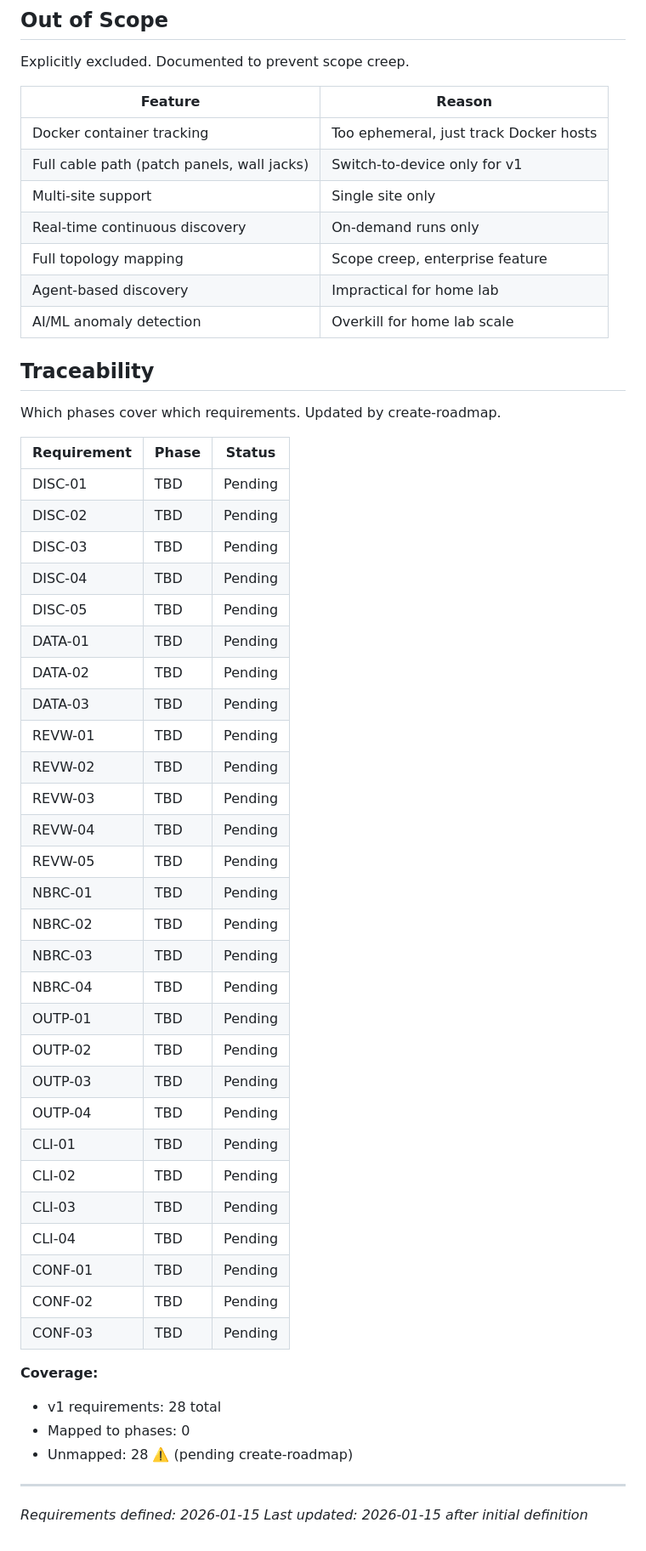
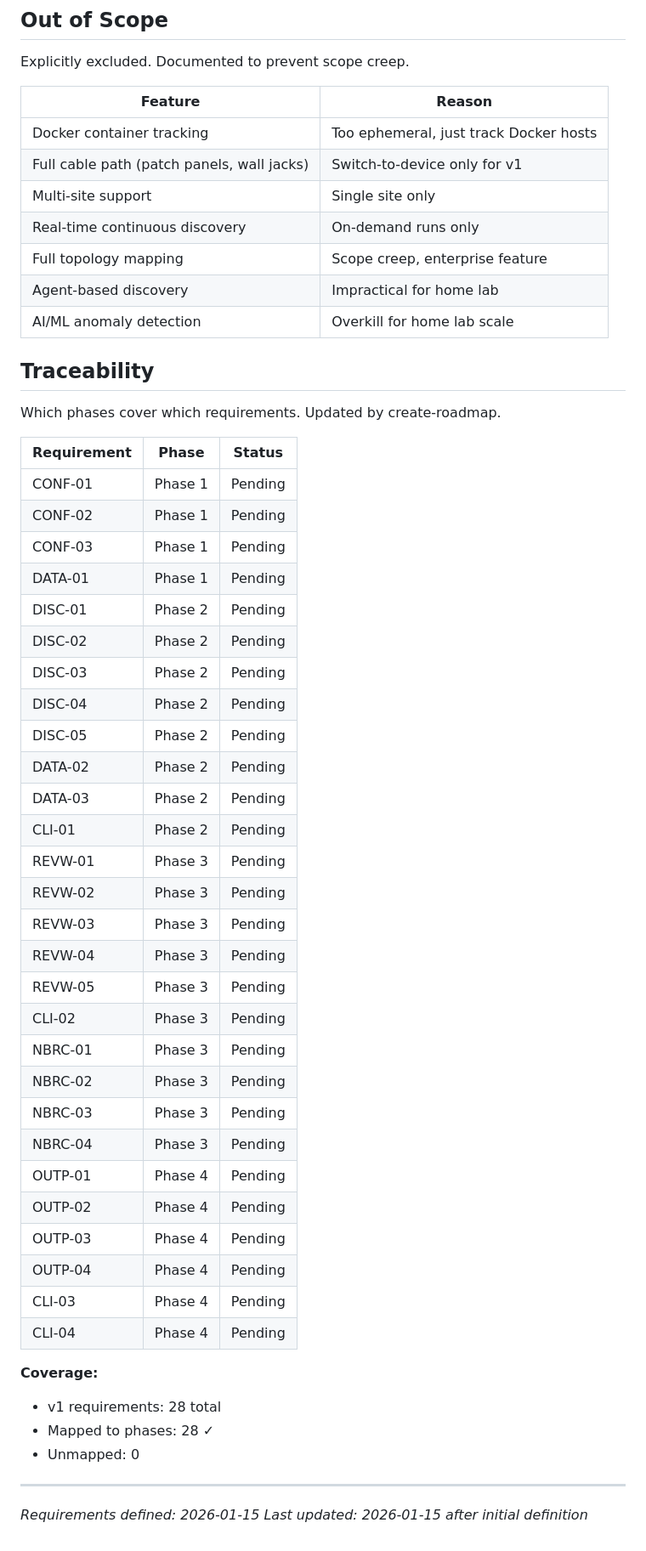
Before and after one commit to kevinb361/netbox-automation, a Markdown page: .planning/REQUIREMENTS.md, the part around the change. Shown at 85% size. Drawn GitHub-style.

```diff
--- a/.planning/REQUIREMENTS.md
+++ b/.planning/REQUIREMENTS.md
@@ -79,56 +79,58 @@ Deferred to future release. Tracked but not in current roadmap.
 
 Explicitly excluded. Documented to prevent scope creep.
 
-| Feature | Reason |
-|---------|--------|
-| Docker container tracking | Too ephemeral, just track Docker hosts |
-| Full cable path (patch panels, wall jacks) | Switch-to-device only for v1 |
-| Multi-site support | Single site only |
-| Real-time continuous discovery | On-demand runs only |
-| Full topology mapping | Scope creep, enterprise feature |
-| Agent-based discovery | Impractical for home lab |
-| AI/ML anomaly detection | Overkill for home lab scale |
+| Feature                                    | Reason                                 |
+| ------------------------------------------ | -------------------------------------- |
+| Docker container tracking                  | Too ephemeral, just track Docker hosts |
+| Full cable path (patch panels, wall jacks) | Switch-to-device only for v1           |
+| Multi-site support                         | Single site only                       |
+| Real-time continuous discovery             | On-demand runs only                    |
+| Full topology mapping                      | Scope creep, enterprise feature        |
+| Agent-based discovery                      | Impractical for home lab               |
+| AI/ML anomaly detection                    | Overkill for home lab scale            |
 
 ## Traceability
 
 Which phases cover which requirements. Updated by create-roadmap.
 
-| Requirement | Phase | Status |
-|-------------|-------|--------|
-| DISC-01 | TBD | Pending |
-| DISC-02 | TBD | Pending |
-| DISC-03 | TBD | Pending |
-| DISC-04 | TBD | Pending |
-| DISC-05 | TBD | Pending |
-| DATA-01 | TBD | Pending |
-| DATA-02 | TBD | Pending |
-| DATA-03 | TBD | Pending |
-| REVW-01 | TBD | Pending |
-| REVW-02 | TBD | Pending |
-| REVW-03 | TBD | Pending |
-| REVW-04 | TBD | Pending |
-| REVW-05 | TBD | Pending |
-| NBRC-01 | TBD | Pending |
-| NBRC-02 | TBD | Pending |
-| NBRC-03 | TBD | Pending |
-| NBRC-04 | TBD | Pending |
-| OUTP-01 | TBD | Pending |
-| OUTP-02 | TBD | Pending |
-| OUTP-03 | TBD | Pending |
-| OUTP-04 | TBD | Pending |
-| CLI-01 | TBD | Pending |
-| CLI-02 | TBD | Pending |
-| CLI-03 | TBD | Pending |
-| CLI-04 | TBD | Pending |
-| CONF-01 | TBD | Pending |
-| CONF-02 | TBD | Pending |
-| CONF-03 | TBD | Pending |
+| Requirement | Phase   | Status  |
+| ----------- | ------- | ------- |
+| CONF-01     | Phase 1 | Pending |
+| CONF-02     | Phase 1 | Pending |
+| CONF-03     | Phase 1 | Pending |
+| DATA-01     | Phase 1 | Pending |
+| DISC-01     | Phase 2 | Pending |
+| DISC-02     | Phase 2 | Pending |
+| DISC-03     | Phase 2 | Pending |
+| DISC-04     | Phase 2 | Pending |
+| DISC-05     | Phase 2 | Pending |
+| DATA-02     | Phase 2 | Pending |
+| DATA-03     | Phase 2 | Pending |
+| CLI-01      | Phase 2 | Pending |
+| REVW-01     | Phase 3 | Pending |
+| REVW-02     | Phase 3 | Pending |
+| REVW-03     | Phase 3 | Pending |
+| REVW-04     | Phase 3 | Pending |
+| REVW-05     | Phase 3 | Pending |
+| CLI-02      | Phase 3 | Pending |
+| NBRC-01     | Phase 3 | Pending |
+| NBRC-02     | Phase 3 | Pending |
+| NBRC-03     | Phase 3 | Pending |
+| NBRC-04     | Phase 3 | Pending |
+| OUTP-01     | Phase 4 | Pending |
+| OUTP-02     | Phase 4 | Pending |
+| OUTP-03     | Phase 4 | Pending |
+| OUTP-04     | Phase 4 | Pending |
+| CLI-03      | Phase 4 | Pending |
+| CLI-04      | Phase 4 | Pending |
 
 **Coverage:**
+
 - v1 requirements: 28 total
-- Mapped to phases: 0
-- Unmapped: 28 ⚠️ (pending create-roadmap)
+- Mapped to phases: 28 ✓
+- Unmapped: 0
 
 ---
-*Requirements defined: 2026-01-15*
-*Last updated: 2026-01-15 after initial definition*
+
+_Requirements defined: 2026-01-15_
+_Last updated: 2026-01-15 after initial definition_
```
Also changed, not shown: .planning/ROADMAP.md (added, +88 -0 lines), .planning/STATE.md (added, +57 -0 lines).
